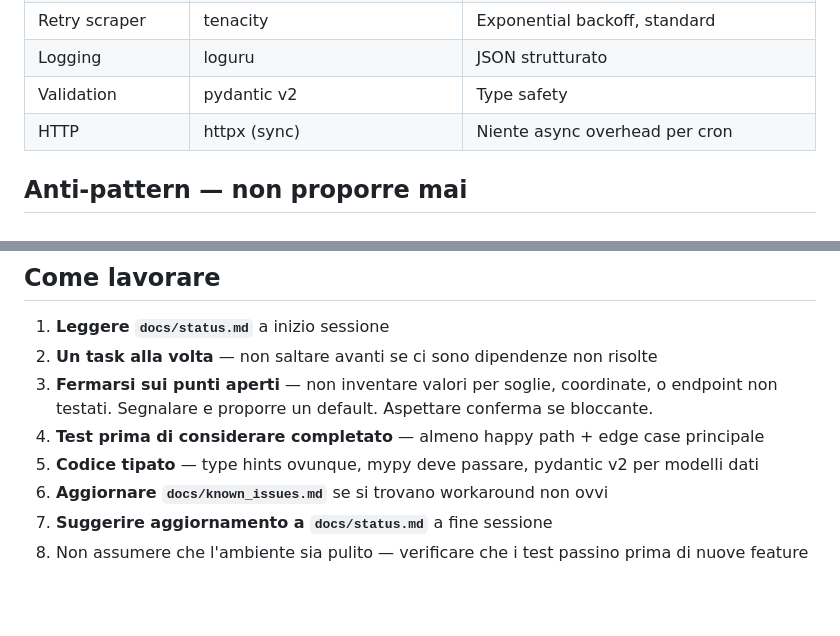
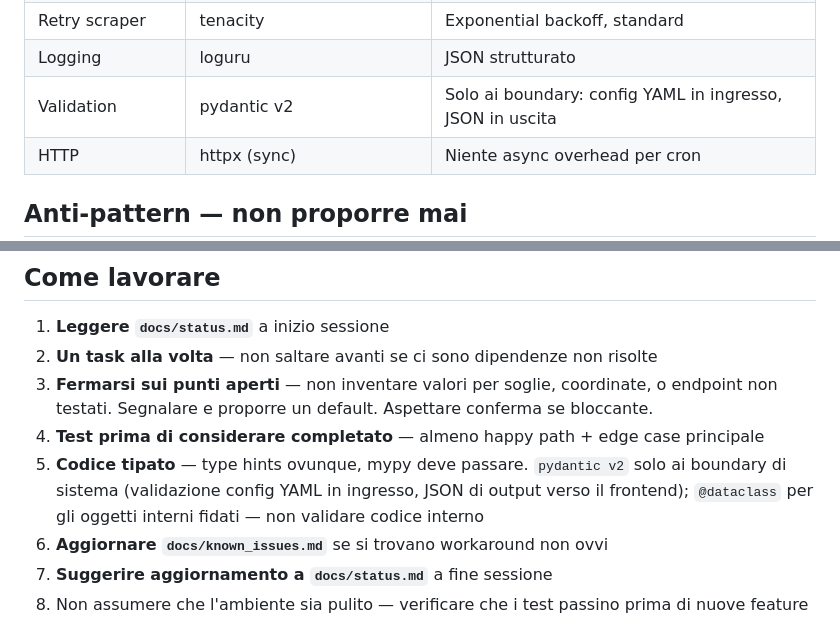
Before and after one commit to iltruma/guazza, a Markdown page: AGENTS.md, 2 parts joined by grey strips. GitHub-like rendering; blank space fills up the shorter version.

Commit message:
docs(agents): chiarisci uso di pydantic — solo ai boundary
Il codice usa @dataclass per gli oggetti interni; pydantic va riservato a
config YAML in ingresso e JSON di output. Allinea la regola alla realtà.

```diff
--- a/AGENTS.md
+++ b/AGENTS.md
@@ -60,7 +60,7 @@ Scelte validate da debate multi-modello. **Non proporre alternative** a meno che
 | Monitoring | Healthchecks.io + UptimeRobot | Free tier, dead-man switch |
 | Retry scraper | tenacity | Exponential backoff, standard |
 | Logging | loguru | JSON strutturato |
-| Validation | pydantic v2 | Type safety |
+| Validation | pydantic v2 | Solo ai boundary: config YAML in ingresso, JSON in uscita |
 | HTTP | httpx (sync) | Niente async overhead per cron |
 
 ## Anti-pattern — non proporre mai
@@ -228,7 +228,9 @@ Preferire commit atomici (un task = un commit). Se il task ha sotto-step, un com
 2. **Un task alla volta** — non saltare avanti se ci sono dipendenze non risolte
 3. **Fermarsi sui punti aperti** — non inventare valori per soglie, coordinate, o endpoint non testati. Segnalare e proporre un default. Aspettare conferma se bloccante.
 4. **Test prima di considerare completato** — almeno happy path + edge case principale
-5. **Codice tipato** — type hints ovunque, mypy deve passare, pydantic v2 per modelli dati
+5. **Codice tipato** — type hints ovunque, mypy deve passare. `pydantic v2` solo ai
+   boundary di sistema (validazione config YAML in ingresso, JSON di output verso il
+   frontend); `@dataclass` per gli oggetti interni fidati — non validare codice interno
 6. **Aggiornare `docs/known_issues.md`** se si trovano workaround non ovvi
 7. **Suggerire aggiornamento a `docs/status.md`** a fine sessione
 8. Non assumere che l'ambiente sia pulito — verificare che i test passino prima di nuove feature
```
